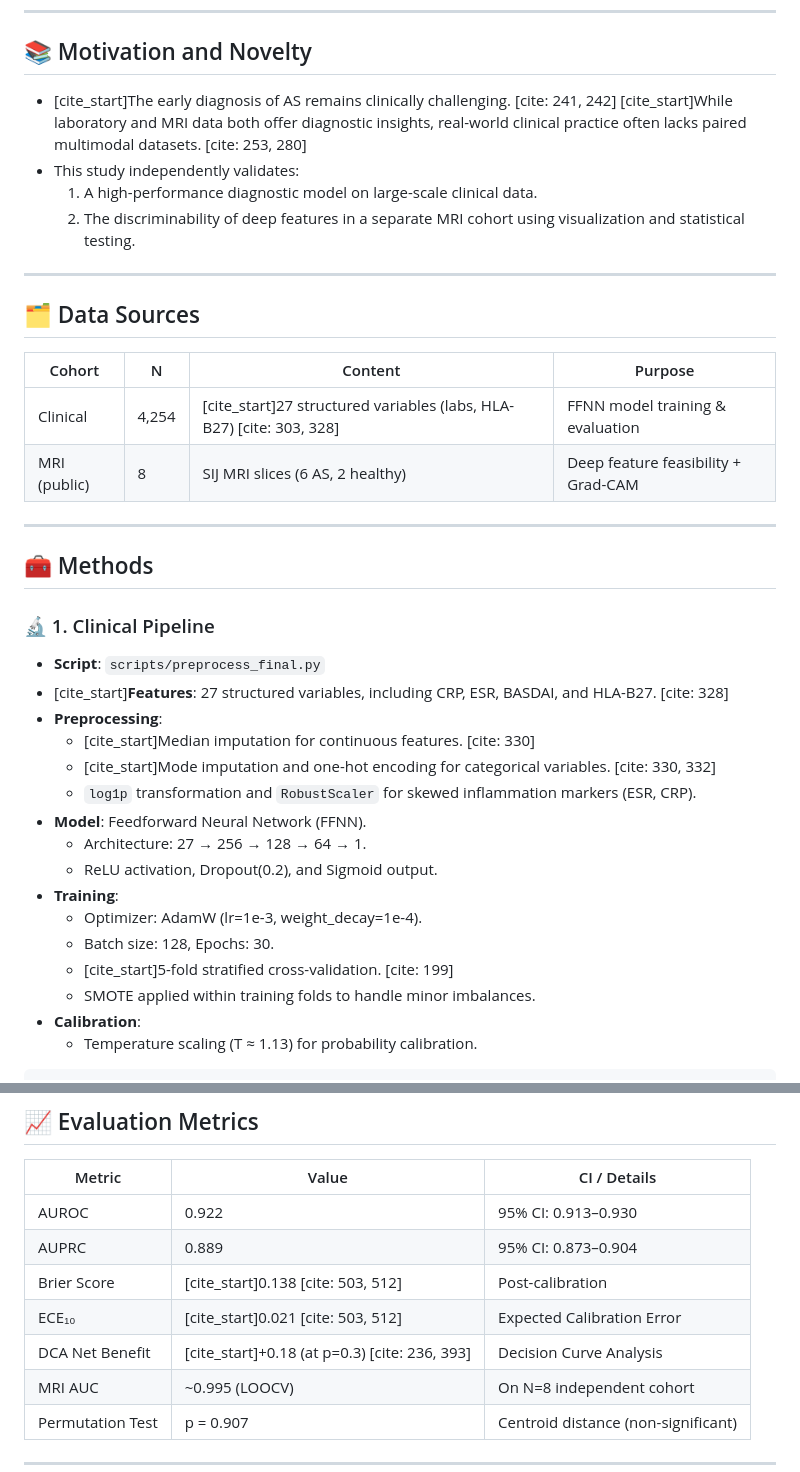
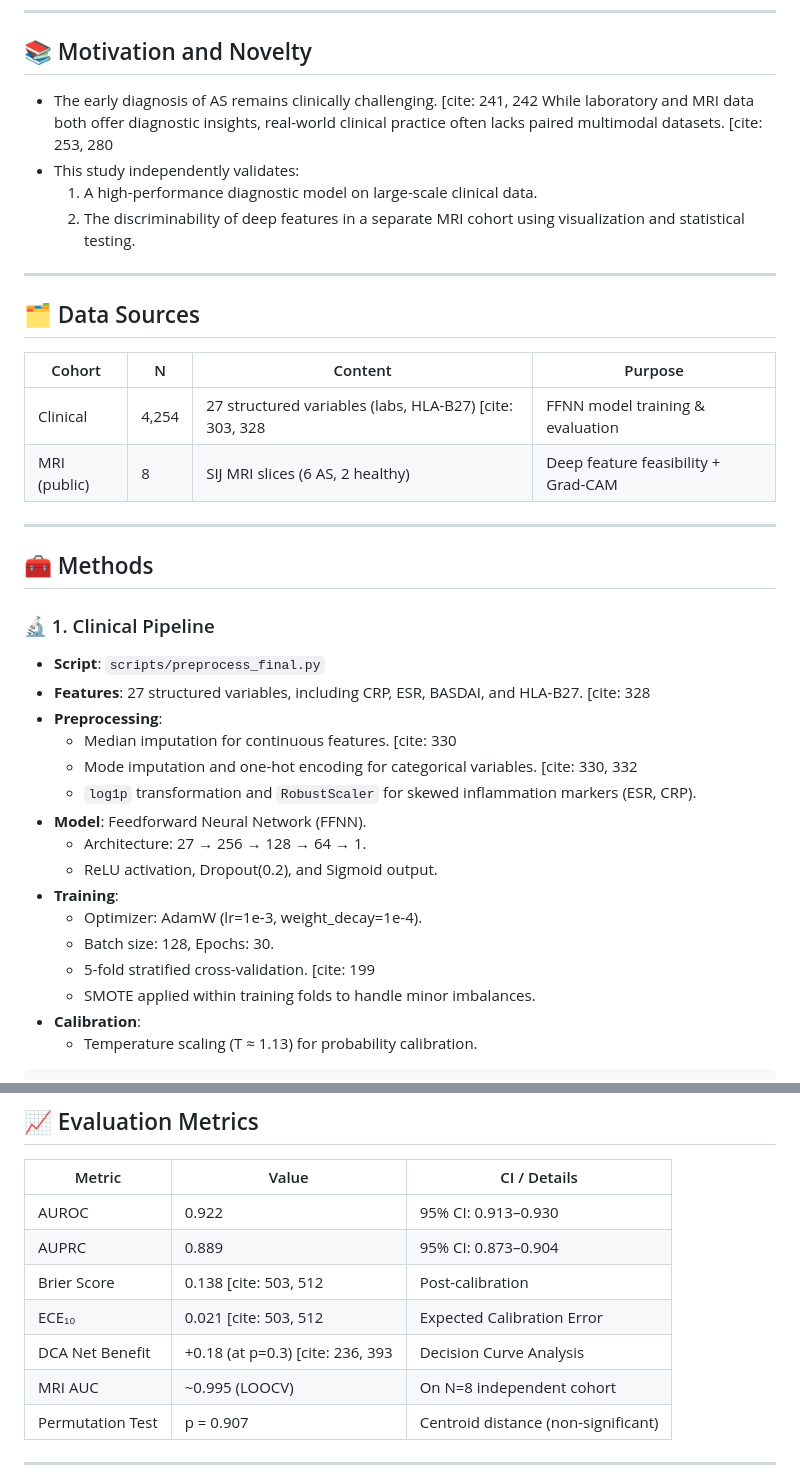
Before and after one commit to azusa-dom/FINAL_AS, a Markdown page: README.md, 2 parts joined by grey strips. Drawn GitHub-style.

```diff
--- a/README.md
+++ b/README.md
@@ -18,7 +18,7 @@ This project implements a dual-cohort strategy for the early diagnosis of Ankylo
 
 ## 📚 Motivation and Novelty
 
-  - [cite\_start]The early diagnosis of AS remains clinically challenging. [cite: 241, 242] [cite\_start]While laboratory and MRI data both offer diagnostic insights, real-world clinical practice often lacks paired multimodal datasets. [cite: 253, 280]
+  - The early diagnosis of AS remains clinically challenging. [cite: 241, 242 While laboratory and MRI data both offer diagnostic insights, real-world clinical practice often lacks paired multimodal datasets. [cite: 253, 280
   - This study independently validates:
     1.  A high-performance diagnostic model on large-scale clinical data.
     2.  The discriminability of deep features in a separate MRI cohort using visualization and statistical testing.
@@ -29,7 +29,7 @@ This project implements a dual-cohort strategy for the early diagnosis of Ankylo
 
 | Cohort | N | Content | Purpose |
 |---|---|---|---|
-| Clinical | 4,254 | [cite\_start]27 structured variables (labs, HLA-B27) [cite: 303, 328] | FFNN model training & evaluation |
+| Clinical | 4,254 | 27 structured variables (labs, HLA-B27) [cite: 303, 328 | FFNN model training & evaluation |
 | MRI (public) | 8 | SIJ MRI slices (6 AS, 2 healthy) | Deep feature feasibility + Grad-CAM |
 
 -----
@@ -39,10 +39,10 @@ This project implements a dual-cohort strategy for the early diagnosis of Ankylo
 ### 🔬 1. Clinical Pipeline
 
   - **Script**: `scripts/preprocess_final.py`
-  - [cite\_start]**Features**: 27 structured variables, including CRP, ESR, BASDAI, and HLA-B27. [cite: 328]
+  - **Features**: 27 structured variables, including CRP, ESR, BASDAI, and HLA-B27. [cite: 328
   - **Preprocessing**:
-      - [cite\_start]Median imputation for continuous features. [cite: 330]
-      - [cite\_start]Mode imputation and one-hot encoding for categorical variables. [cite: 330, 332]
+      - Median imputation for continuous features. [cite: 330
+      - Mode imputation and one-hot encoding for categorical variables. [cite: 330, 332
       - `log1p` transformation and `RobustScaler` for skewed inflammation markers (ESR, CRP).
   - **Model**: Feedforward Neural Network (FFNN).
       - Architecture: 27 → 256 → 128 → 64 → 1.
@@ -50,7 +50,7 @@ This project implements a dual-cohort strategy for the early diagnosis of Ankylo
   - **Training**:
       - Optimizer: AdamW (lr=1e-3, weight\_decay=1e-4).
       - Batch size: 128, Epochs: 30.
-      - [cite\_start]5-fold stratified cross-validation. [cite: 199]
+      - 5-fold stratified cross-validation. [cite: 199
       - SMOTE applied within training folds to handle minor imbalances.
   - **Calibration**:
       - Temperature scaling (T ≈ 1.13) for probability calibration.
@@ -96,9 +96,9 @@ python scripts/mri_subject_level_auc.py \
 |---|---|---|
 | AUROC | 0.922 | 95% CI: 0.913–0.930 |
 | AUPRC | 0.889 | 95% CI: 0.873–0.904 |
-| Brier Score | [cite\_start]0.138 [cite: 503, 512] | Post-calibration |
-| ECE₁₀ | [cite\_start]0.021 [cite: 503, 512] | Expected Calibration Error |
-| DCA Net Benefit | [cite\_start]+0.18 (at p=0.3) [cite: 236, 393] | Decision Curve Analysis |
+| Brier Score | 0.138 [cite: 503, 512 | Post-calibration |
+| ECE₁₀ | 0.021 [cite: 503, 512 | Expected Calibration Error |
+| DCA Net Benefit | +0.18 (at p=0.3) [cite: 236, 393 | Decision Curve Analysis |
 | MRI AUC | \~0.995 (LOOCV) | On N=8 independent cohort |
 | Permutation Test | p = 0.907 | Centroid distance (non-significant) |
 
```
Also changed, not shown: other parts of README.md (+25 -25 lines).
